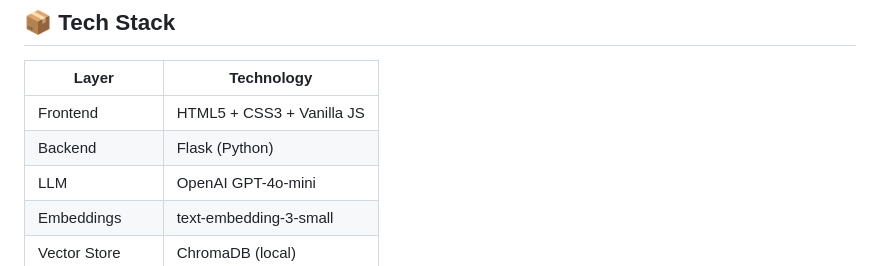
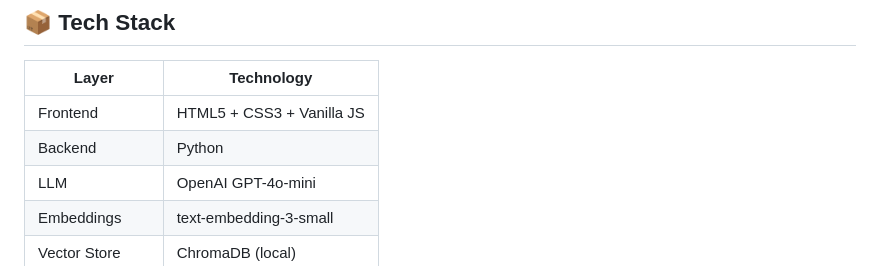
Before and after one commit to Shahd3711/Rag-ChatBot, a Markdown page: chatbot/instructions.md, the part around the change. Drawn GitHub-style.

```diff
--- a/chatbot/instructions.md
+++ b/chatbot/instructions.md
@@ -115,7 +115,7 @@ User Input
 | Layer | Technology |
 |-------|------------|
 | Frontend | HTML5 + CSS3 + Vanilla JS |
-| Backend | Flask (Python) |
+| Backend | Python|
 | LLM | OpenAI GPT-4o-mini |
 | Embeddings | text-embedding-3-small |
 | Vector Store | ChromaDB (local) |
```
